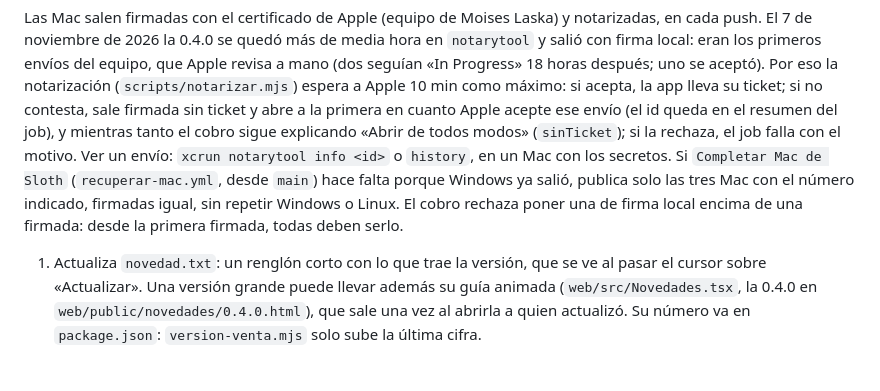
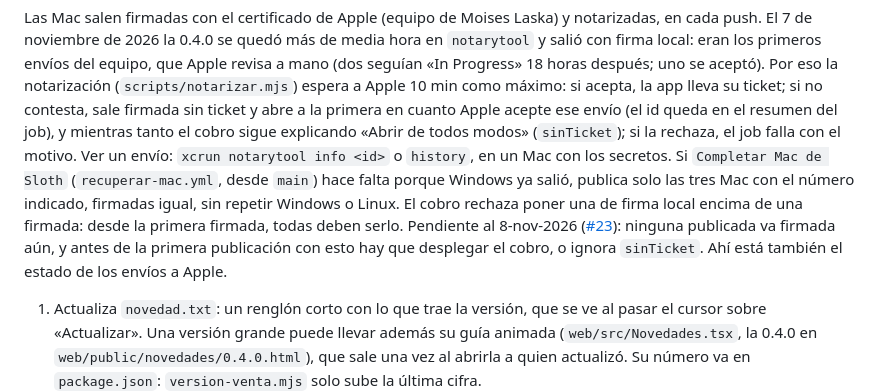
Before and after one commit to Vancci-sloth/Sloth, a Markdown page: docs/agents/publicacion.md, the part around the change. Drawn GitHub-style; blank space fills up the shorter version.

Commit message:
La firma de Mac deja constancia de lo pendiente: ninguna publicada va firmada aún, el cobro se despliega antes de la siguiente publicación y el estado de Apple está en #23
Co-Authored-By: Claude Opus 5.5 <noreply@anthropic.com>

```diff
--- a/docs/agents/publicacion.md
+++ b/docs/agents/publicacion.md
@@ -65,6 +65,9 @@ el motivo. Ver un envío: `xcrun notarytool info <id>` o `history`, en un Mac co
 los secretos. Si `Completar Mac de Sloth` (`recuperar-mac.yml`, desde `main`) hace falta porque Windows ya salió,
 publica solo las tres Mac con el número indicado, firmadas igual, sin repetir Windows o Linux. El cobro rechaza poner una
 de firma local encima de una firmada: desde la primera firmada, todas deben serlo.
+Pendiente al 8-nov-2026 ([#23](https://github.com/Vancci-sloth/Sloth/issues/23)): ninguna publicada va firmada aún, y
+antes de la primera publicación con esto hay que desplegar el cobro, o ignora `sinTicket`. Ahí está también el estado de
+los envíos a Apple.
 
 1. Actualiza `novedad.txt`: un renglón corto con lo que trae la versión, que se ve al pasar el cursor sobre «Actualizar».
    Una versión grande puede llevar además su guía animada (`web/src/Novedades.tsx`, la 0.4.0 en
```
